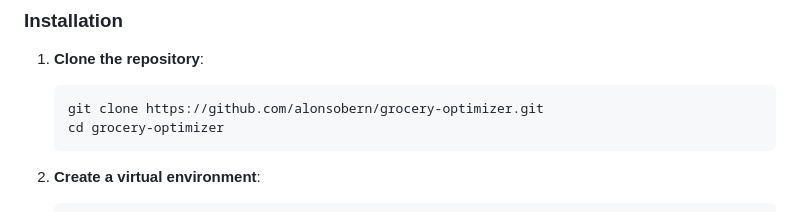
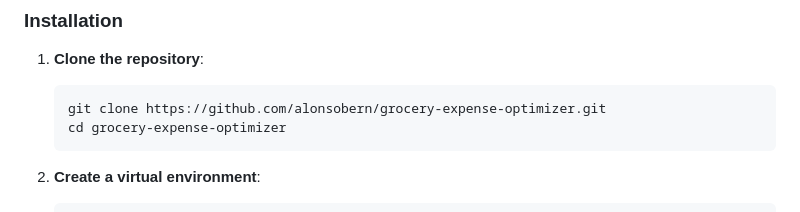
Before and after one commit to alonsobern/grocery-expense-optimizer, a Markdown page: README.md, the part around one of its changes. Rendered like a GitHub page.

````diff
--- a/README.md
+++ b/README.md
@@ -44,8 +45,8 @@ A professional, full-stack Flask application designed to track grocery expenses,
 1. **Clone the repository**:
 
    ```bash
-   git clone https://github.com/alonsobern/grocery-optimizer.git
-   cd grocery-optimizer
+   git clone https://github.com/alonsobern/grocery-expense-optimizer.git
+   cd grocery-expense-optimizer
    ```
 
 2. **Create a virtual environment**:
````
Also changed, not shown: other parts of README.md (+2 -1 lines).
